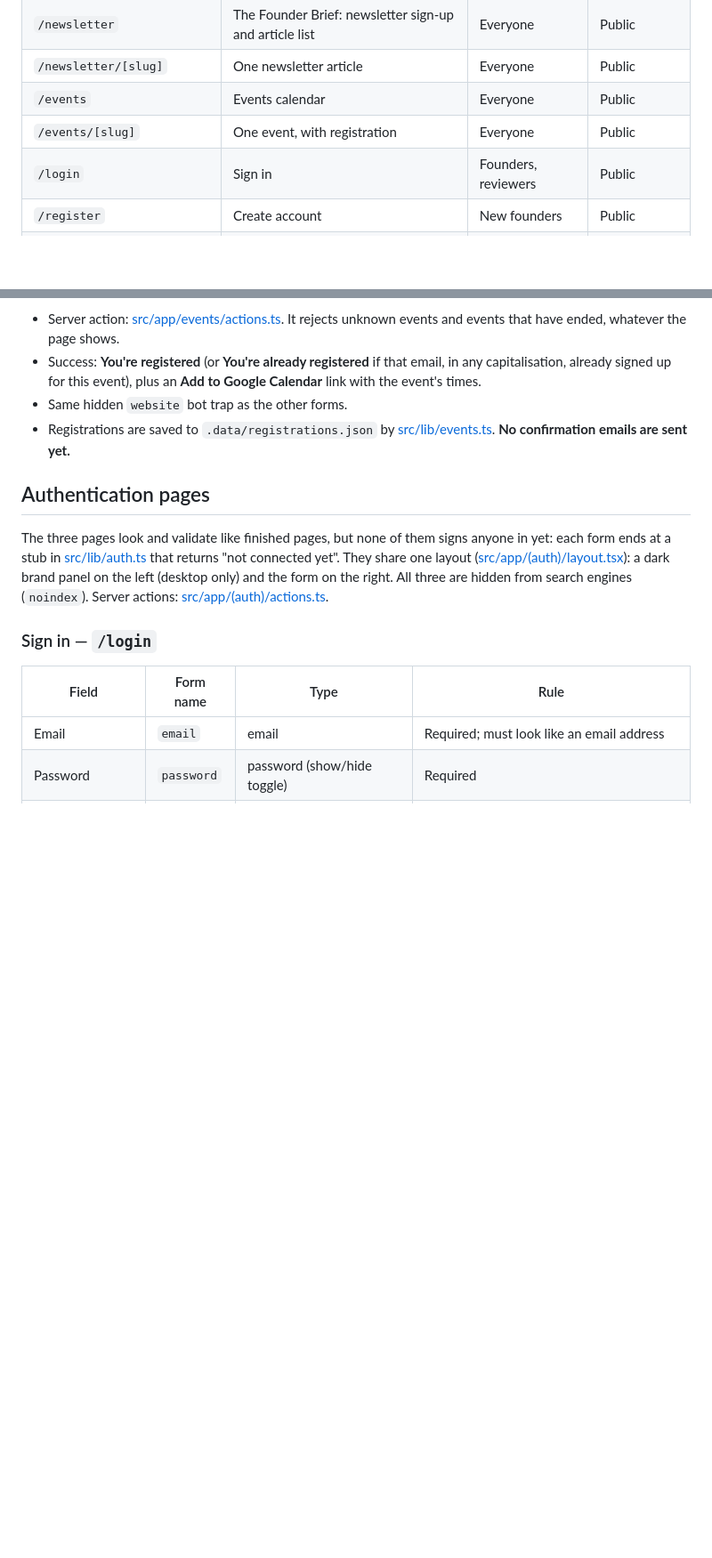
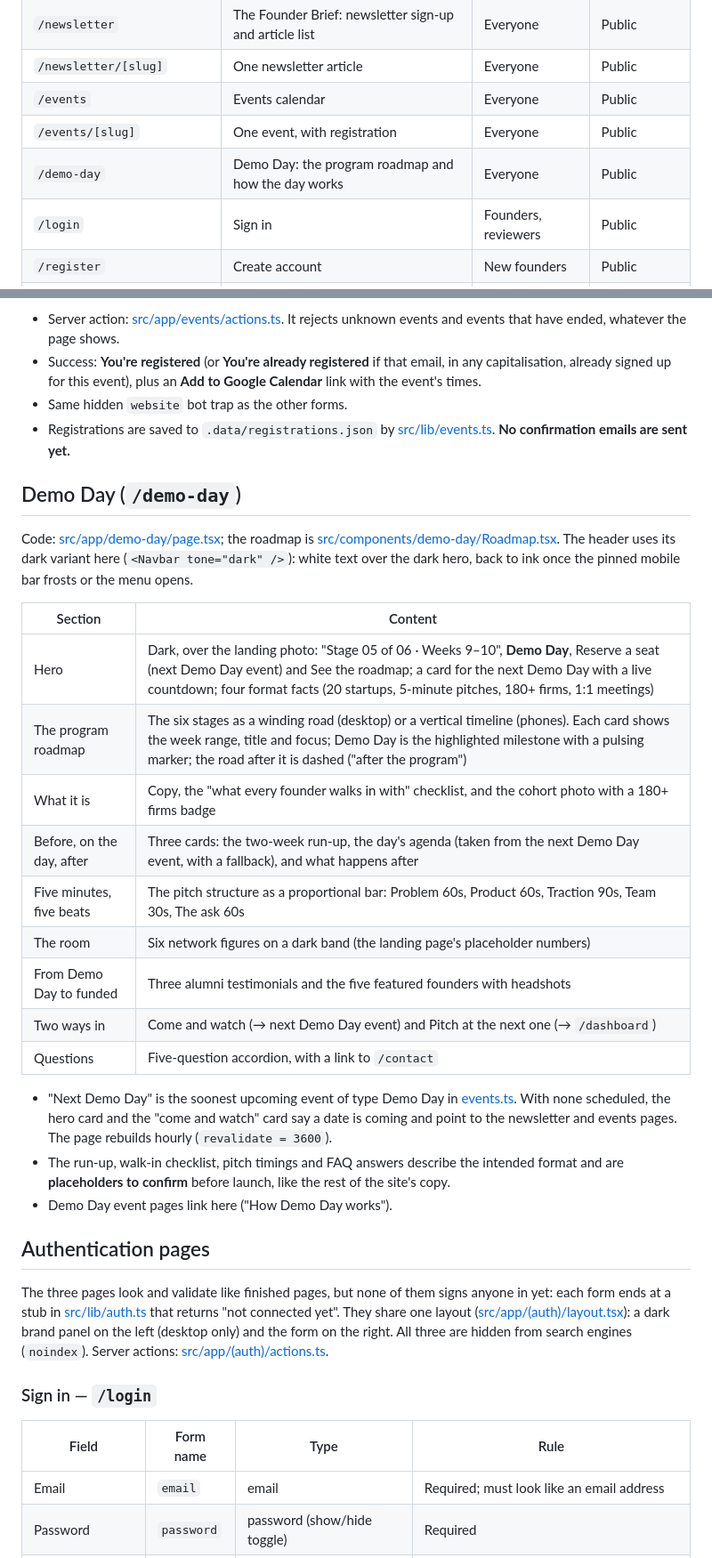
Before and after one commit to nimadorostkar/Startup-Accelerator, a Markdown page: docs/pages-and-features.md, 2 parts joined by grey strips. Shown at 89% size. Drawn GitHub-style; blank space fills up the shorter version.

```diff
--- a/docs/pages-and-features.md
+++ b/docs/pages-and-features.md
@@ -18,6 +18,7 @@ The site has four areas: a public landing page, sign-in pages, a founder dashboa
 | `/newsletter/[slug]` | One newsletter article | Everyone | Public |
 | `/events` | Events calendar | Everyone | Public |
 | `/events/[slug]` | One event, with registration | Everyone | Public |
+| `/demo-day` | Demo Day: the program roadmap and how the day works | Everyone | Public |
 | `/login` | Sign in | Founders, reviewers | Public |
 | `/register` | Create account | New founders | Public |
 | `/forgot-password` | Reset password request | Founders | Public |
@@ -167,6 +168,26 @@ Code: [src/app/events/[slug]/page.tsx](<../src/app/events/[slug]/page.tsx>). Unk
 - Success: **You're registered** (or **You're already registered** if that email, in any capitalisation, already signed up for this event), plus an **Add to Google Calendar** link with the event's times.
 - Same hidden `website` bot trap as the other forms.
 - Registrations are saved to `.data/registrations.json` by [src/lib/events.ts](../src/lib/events.ts). **No confirmation emails are sent yet.**
+
+## Demo Day (`/demo-day`)
+
+Code: [src/app/demo-day/page.tsx](../src/app/demo-day/page.tsx); the roadmap is [src/components/demo-day/Roadmap.tsx](../src/components/demo-day/Roadmap.tsx). The header uses its dark variant here (`<Navbar tone="dark" />`): white text over the dark hero, back to ink once the pinned mobile bar frosts or the menu opens.
+
+| Section | Content |
+| --- | --- |
+| Hero | Dark, over the landing photo: "Stage 05 of 06 · Weeks 9–10", **Demo Day**, Reserve a seat (next Demo Day event) and See the roadmap; a card for the next Demo Day with a live countdown; four format facts (20 startups, 5-minute pitches, 180+ firms, 1:1 meetings) |
+| The program roadmap | The six stages as a winding road (desktop) or a vertical timeline (phones). Each card shows the week range, title and focus; Demo Day is the highlighted milestone with a pulsing marker; the road after it is dashed ("after the program") |
+| What it is | Copy, the "what every founder walks in with" checklist, and the cohort photo with a 180+ firms badge |
+| Before, on the day, after | Three cards: the two-week run-up, the day's agenda (taken from the next Demo Day event, with a fallback), and what happens after |
+| Five minutes, five beats | The pitch structure as a proportional bar: Problem 60s, Product 60s, Traction 90s, Team 30s, The ask 60s |
+| The room | Six network figures on a dark band (the landing page's placeholder numbers) |
+| From Demo Day to funded | Three alumni testimonials and the five featured founders with headshots |
+| Two ways in | Come and watch (→ next Demo Day event) and Pitch at the next one (→ `/dashboard`) |
+| Questions | Five-question accordion, with a link to `/contact` |
+
+- "Next Demo Day" is the soonest upcoming event of type Demo Day in [events.ts](../src/components/events/events.ts). With none scheduled, the hero card and the "come and watch" card say a date is coming and point to the newsletter and events pages. The page rebuilds hourly (`revalidate = 3600`).
+- The run-up, walk-in checklist, pitch timings and FAQ answers describe the intended format and are **placeholders to confirm** before launch, like the rest of the site's copy.
+- Demo Day event pages link here ("How Demo Day works").
 
 ## Authentication pages
 
```
Also changed, not shown: other parts of docs/pages-and-features.md (+3 -2 lines).
